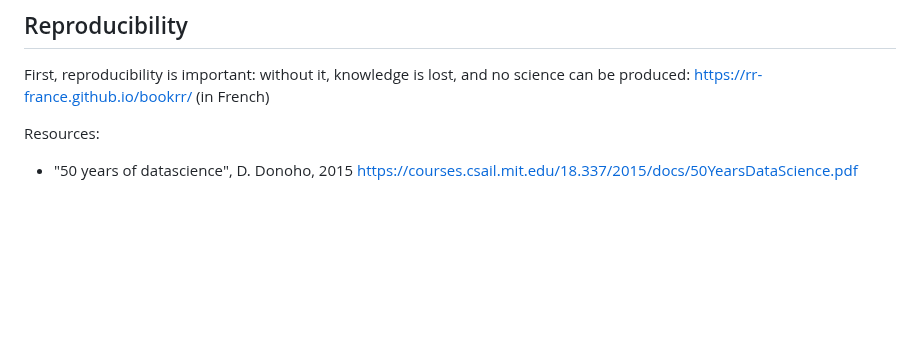
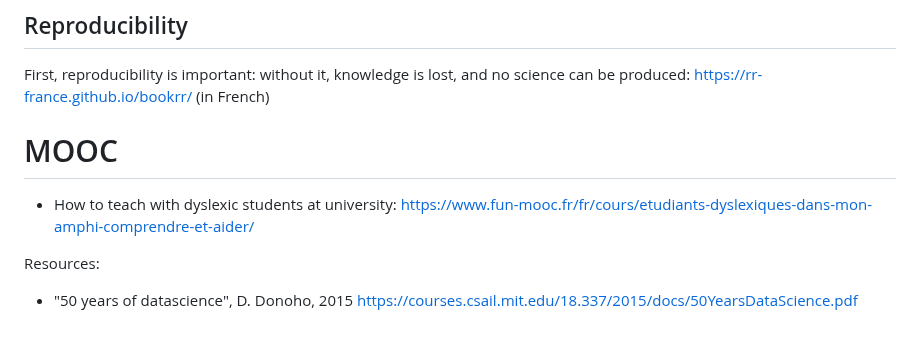
Before and after one commit to josephsalmon/OrganizationFiles, a Markdown page: guidelines/README.md, the part around the change. GitHub-like rendering; blank space fills up the shorter version.

Commit message:
mooc dyslexia

```diff
--- a/guidelines/README.md
+++ b/guidelines/README.md
@@ -87,5 +87,9 @@ See mostly section (XXX TODO)
 ## Reproducibility
 First, reproducibility is important: without it, knowledge is lost, and no science can be produced: <https://rr-france.github.io/bookrr/> (in French)
 
+# MOOC
+
+- How to teach with dyslexic students at university: https://www.fun-mooc.fr/fr/cours/etudiants-dyslexiques-dans-mon-amphi-comprendre-et-aider/
+
 Resources:
 - "50 years of datascience", D. Donoho, 2015 <https://courses.csail.mit.edu/18.337/2015/docs/50YearsDataScience.pdf>
```
